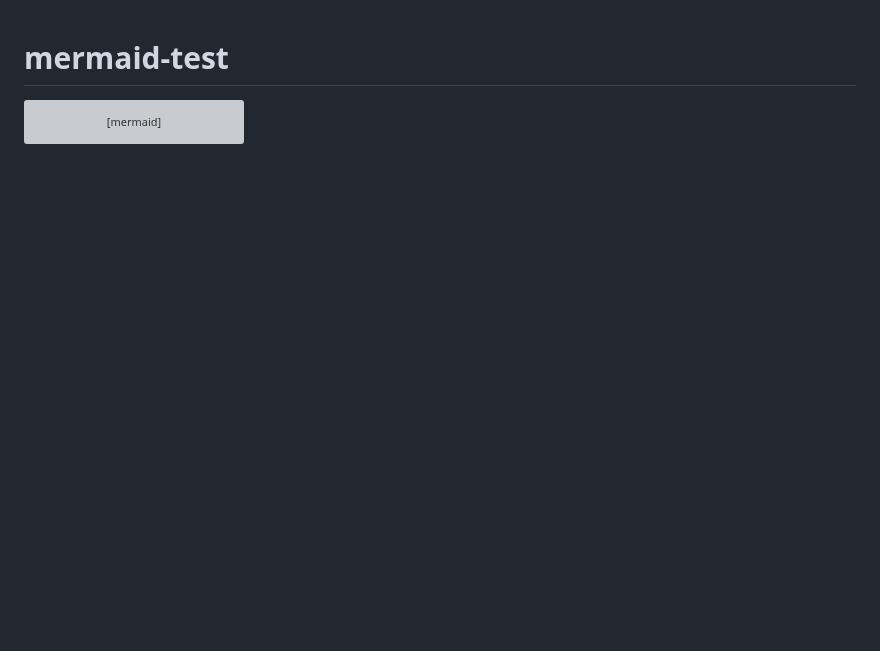
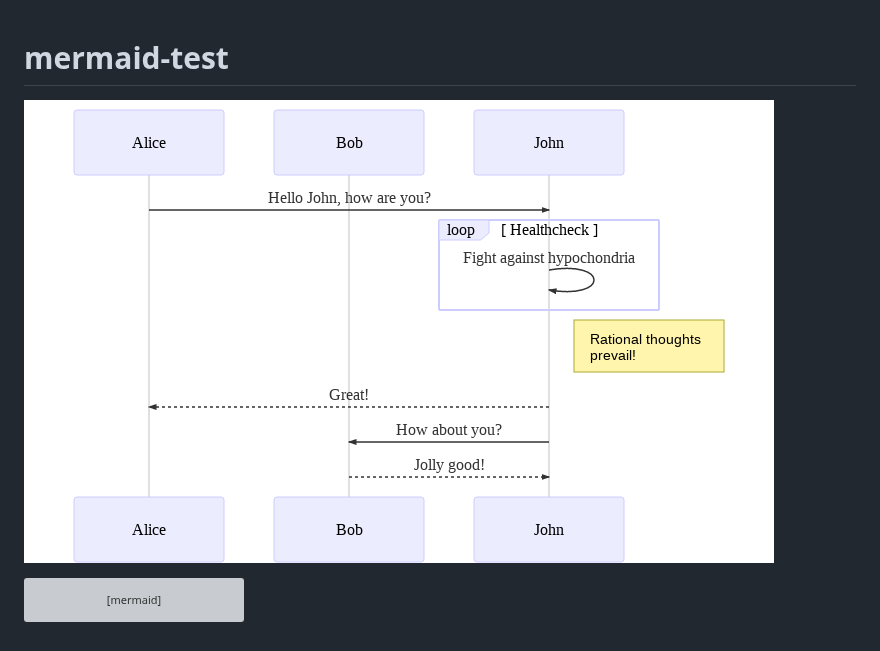
Before and after one commit to jpratt-mru/mermaid-test, a Markdown page: README.md, the part around the change. GitHub-like rendering; pictures changed too: output/README-md-1.png (added); blank space fills up the shorter version; grey boxes are pictures that could not be loaded.

Commit message:
Add compiled mermaid

````diff
--- a/README.md
+++ b/README.md
@@ -1,4 +1,6 @@
 # mermaid-test
+
+![~mermaid diagram 1~](output/README-md-1.png)
 
 ```mermaid
 sequenceDiagram
````
